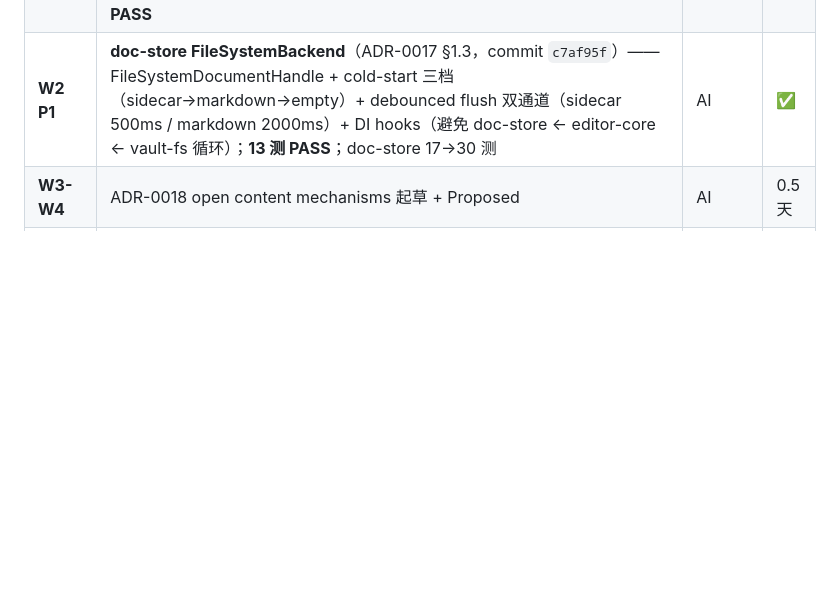
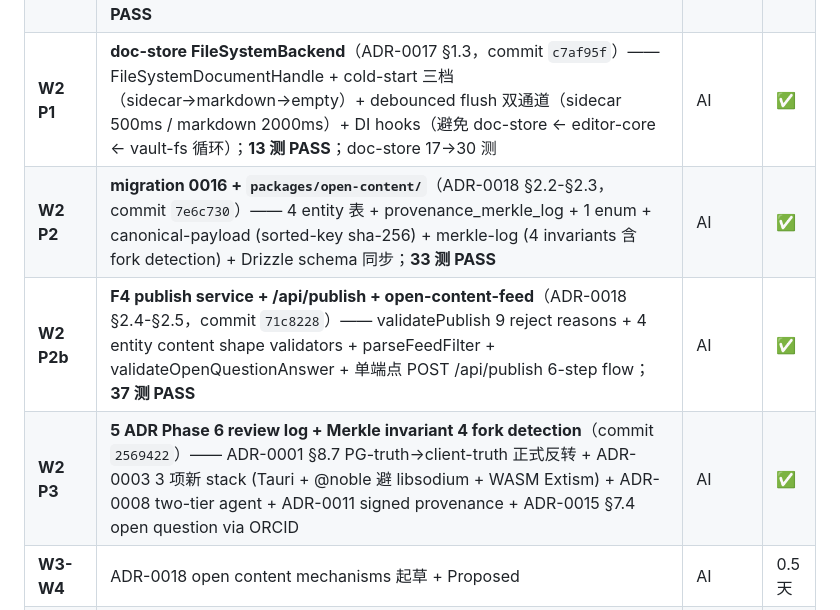
Before and after one commit to watterfall/collaborationtool, a Markdown page: plan0/phase-6-plan-stub.md, the part around the change. Rendered like a GitHub page; blank space fills up the shorter version.

Commit message:
P6(W2): Phase 6 plan stub — P2 + P2b + P3 rows added (closeout 续)
Phase 6 W2 plan stub §四 行追加 W2 P2 / P2b / P3 全 ✅ + commit hash
+ 关键技术决策摘要。承接 111320c。

Co-Authored-By: Claude Opus 4.7 (1M context) <noreply@anthropic.com>

```diff
--- a/plan0/phase-6-plan-stub.md
+++ b/plan0/phase-6-plan-stub.md
@@ -87,6 +87,9 @@ Phase 5 21 个 AI commit + 4 个待 user-driven dogfood：
 | | Phase 6 W2-W3 runtime gates 实操（G1 3-platform binary / G2 套远端 URL / G3 系统集成 / G4 notarize+sign）| **user-driven** | 1-3 周 |
 | **W2 P1** | **`packages/identity/`** ed25519 + argon2id + ORCID（ADR-0018 §2.1，commit `c7af95f`）—— 6 src + 5 test files；DEFAULT_KDF_OPTS t=3/m=64MiB；canonical ORCID link payload 共享 JWS signing；**34 测 PASS** | AI | ✅ |
 | **W2 P1** | **doc-store FileSystemBackend**（ADR-0017 §1.3，commit `c7af95f`）—— FileSystemDocumentHandle + cold-start 三档（sidecar→markdown→empty）+ debounced flush 双通道（sidecar 500ms / markdown 2000ms）+ DI hooks（避免 doc-store ← editor-core ← vault-fs 循环）；**13 测 PASS**；doc-store 17→30 测 | AI | ✅ |
+| **W2 P2** | **migration 0016 + `packages/open-content/`**（ADR-0018 §2.2-§2.3，commit `7e6c730`）—— 4 entity 表 + provenance_merkle_log + 1 enum + canonical-payload (sorted-key sha-256) + merkle-log (4 invariants 含 fork detection) + Drizzle schema 同步；**33 测 PASS** | AI | ✅ |
+| **W2 P2b** | **F4 publish service + /api/publish + open-content-feed**（ADR-0018 §2.4-§2.5，commit `71c8228`）—— validatePublish 9 reject reasons + 4 entity content shape validators + parseFeedFilter + validateOpenQuestionAnswer + 单端点 POST /api/publish 6-step flow；**37 测 PASS** | AI | ✅ |
+| **W2 P3** | **5 ADR Phase 6 review log + Merkle invariant 4 fork detection**（commit `2569422`）—— ADR-0001 §8.7 PG-truth→client-truth 正式反转 + ADR-0003 3 项新 stack (Tauri + @noble 避 libsodium + WASM Extism) + ADR-0008 two-tier agent + ADR-0011 signed provenance + ADR-0015 §7.4 open question via ORCID | AI | ✅ |
 | **W3-W4** | ADR-0018 open content mechanisms 起草 + Proposed | AI | 0.5 天 |
 | | ADR-0019 plugin runtime cross-platform 起草 + Proposed（与 Tauri shell 联动）| AI | 0.5 天 |
 | **W5-W6** | ADR-0021 discovery-graph schema migration（Night artifact 落 PG，含 visibility tier ACL 接 ADR-0014 subdoc 路径）| AI | 1-2 天 |
```
